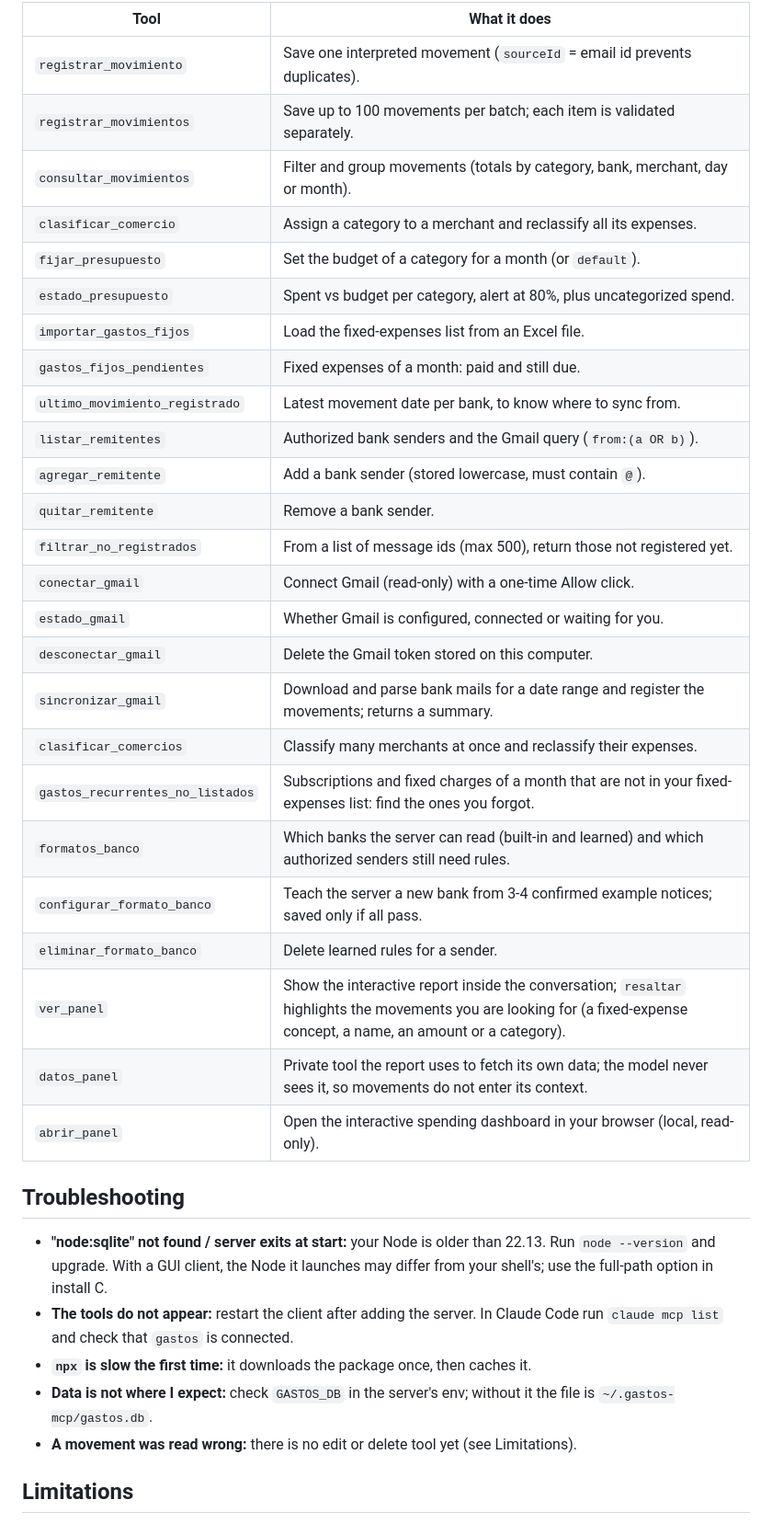
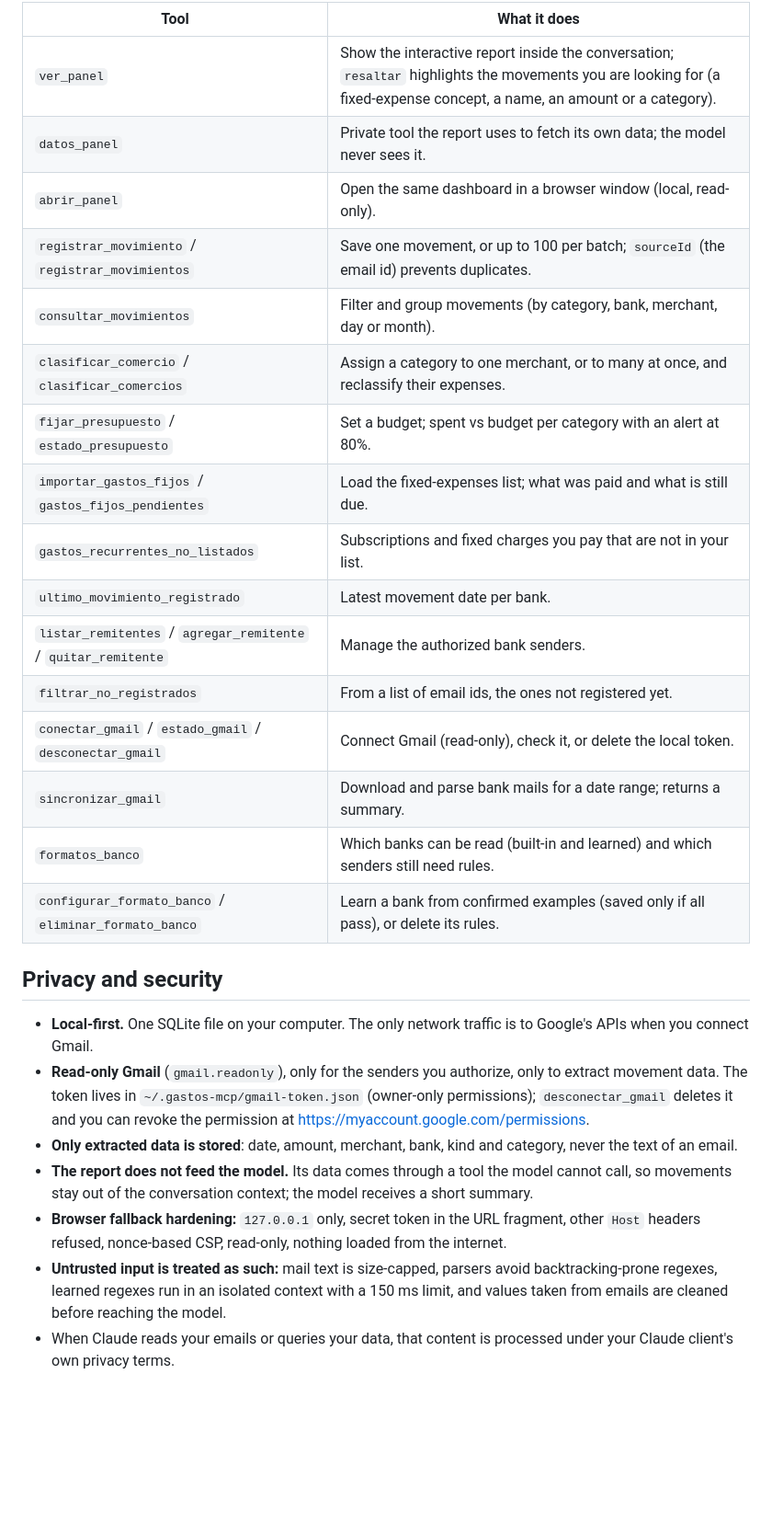
Before and after one commit to estebanjc78/expenditure, a Markdown page: README.md, the part around one of its changes. Shown at 92% size. Drawn GitHub-style; folded sections open; blank space fills up the shorter version.

```diff
--- a/README.md
+++ b/README.md
@@ -142,39 +104,32 @@ The tool names are in Spanish.
 
 | Tool | What it does |
 |---|---|
-| `registrar_movimiento` | Save one interpreted movement (`sourceId` = email id prevents duplicates). |
-| `registrar_movimientos` | Save up to 100 movements per batch; each item is validated separately. |
-| `consultar_movimientos` | Filter and group movements (totals by category, bank, merchant, day or month). |
-| `clasificar_comercio` | Assign a category to a merchant and reclassify all its expenses. |
-| `fijar_presupuesto` | Set the budget of a category for a month (or `default`). |
-| `estado_presupuesto` | Spent vs budget per category, alert at 80%, plus uncategorized spend. |
-| `importar_gastos_fijos` | Load the fixed-expenses list from an Excel file. |
-| `gastos_fijos_pendientes` | Fixed expenses of a month: paid and still due. |
-| `ultimo_movimiento_registrado` | Latest movement date per bank, to know where to sync from. |
-| `listar_remitentes` | Authorized bank senders and the Gmail query (`from:(a OR b)`). |
-| `agregar_remitente` | Add a bank sender (stored lowercase, must contain `@`). |
-| `quitar_remitente` | Remove a bank sender. |
-| `filtrar_no_registrados` | From a list of message ids (max 500), return those not registered yet. |
-| `conectar_gmail` | Connect Gmail (read-only) with a one-time Allow click. |
-| `estado_gmail` | Whether Gmail is configured, connected or waiting for you. |
-| `desconectar_gmail` | Delete the Gmail token stored on this computer. |
-| `sincronizar_gmail` | Download and parse bank mails for a date range and register the movements; returns a summary. |
-| `clasificar_comercios` | Classify many merchants at once and reclassify their expenses. |
-| `gastos_recurrentes_no_listados` | Subscriptions and fixed charges of a month that are not in your fixed-expenses list: find the ones you forgot. |
-| `formatos_banco` | Which banks the server can read (built-in and learned) and which authorized senders still need rules. |
-| `configurar_formato_banco` | Teach the server a new bank from 3-4 confirmed example notices; saved only if all pass. |
-| `eliminar_formato_banco` | Delete learned rules for a sender. |
 | `ver_panel` | Show the interactive report inside the conversation; `resaltar` highlights the movements you are looking for (a fixed-expense concept, a name, an amount or a category). |
-| `datos_panel` | Private tool the report uses to fetch its own data; the model never sees it, so movements do not enter its context. |
-| `abrir_panel` | Open the interactive spending dashboard in your browser (local, read-only). |
+| `datos_panel` | Private tool the report uses to fetch its own data; the model never sees it. |
+| `abrir_panel` | Open the same dashboard in a browser window (local, read-only). |
+| `registrar_movimiento` / `registrar_movimientos` | Save one movement, or up to 100 per batch; `sourceId` (the email id) prevents duplicates. |
+| `consultar_movimientos` | Filter and group movements (by category, bank, merchant, day or month). |
+| `clasificar_comercio` / `clasificar_comercios` | Assign a category to one merchant, or to many at once, and reclassify their expenses. |
+| `fijar_presupuesto` / `estado_presupuesto` | Set a budget; spent vs budget per category with an alert at 80%. |
+| `importar_gastos_fijos` / `gastos_fijos_pendientes` | Load the fixed-expenses list; what was paid and what is still due. |
+| `gastos_recurrentes_no_listados` | Subscriptions and fixed charges you pay that are not in your list. |
+| `ultimo_movimiento_registrado` | Latest movement date per bank. |
+| `listar_remitentes` / `agregar_remitente` / `quitar_remitente` | Manage the authorized bank senders. |
+| `filtrar_no_registrados` | From a list of email ids, the ones not registered yet. |
+| `conectar_gmail` / `estado_gmail` / `desconectar_gmail` | Connect Gmail (read-only), check it, or delete the local token. |
+| `sincronizar_gmail` | Download and parse bank mails for a date range; returns a summary. |
+| `formatos_banco` | Which banks can be read (built-in and learned) and which senders still need rules. |
+| `configurar_formato_banco` / `eliminar_formato_banco` | Learn a bank from confirmed examples (saved only if all pass), or delete its rules. |
 
-## Troubleshooting
+</details>
 
-- **"node:sqlite" not found / server exits at start:** your Node is older than 22.13. Run `node --version` and upgrade. With a GUI client, the Node it launches may differ from your shell's; use the full-path option in install C.
-- **The tools do not appear:** restart the client after adding the server. In Claude Code run `claude mcp list` and check that `gastos` is connected.
-- **`npx` is slow the first time:** it downloads the package once, then caches it.
-- **Data is not where I expect:** check `GASTOS_DB` in the server's env; without it the file is `~/.gastos-mcp/gastos.db`.
-- **A movement was read wrong:** there is no edit or delete tool yet (see Limitations).
+## Privacy and security
 
-## Limitations
+- **Local-first.** One SQLite file on your computer. The only network traffic is to Google's APIs when you connect Gmail.
+- **Read-only Gmail** (`gmail.readonly`), only for the senders you authorize, only to extract movement data. The token lives in `~/.gastos-mcp/gmail-token.json` (owner-only permissions); `desconectar_gmail` deletes it and you can revoke the permission at <https://myaccount.google.com/permissions>.
+- **Only extracted data is stored**: date, amount, merchant, bank, kind and category, never the text of an email.
+- **The report does not feed the model.** Its data comes through a tool the model cannot call, so movements stay out of the conversation context; the model receives a short summary.
+- **Browser fallback hardening:** `127.0.0.1` only, secret token in the URL fragment, other `Host` headers refused, nonce-based CSP, read-only, nothing loaded from the internet.
+- **Untrusted input is treated as such:** mail text is size-capped, parsers avoid backtracking-prone regexes, learned regexes run in an isolated context with a 150 ms limit, and values taken from emails are cleaned before reaching the model.
+- When Claude reads your emails or queries your data, that content is processed under your Claude client's own privacy terms.
 
```
Also changed, not shown: other parts of README.md (+85 -117 lines), docs/images/panel-dark.png, docs/images/panel-filter.png (added), docs/images/panel-light.png, 3 other files.
